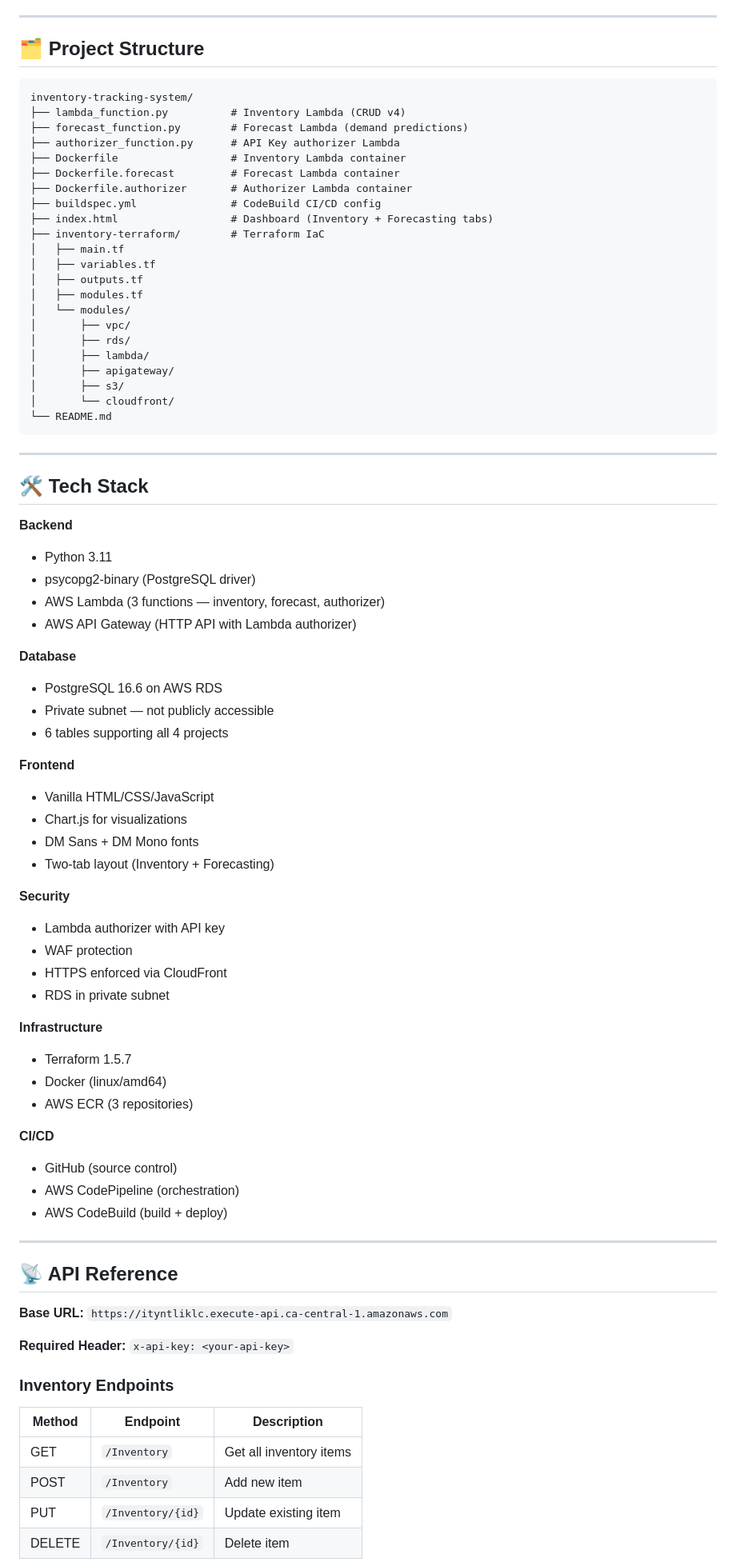
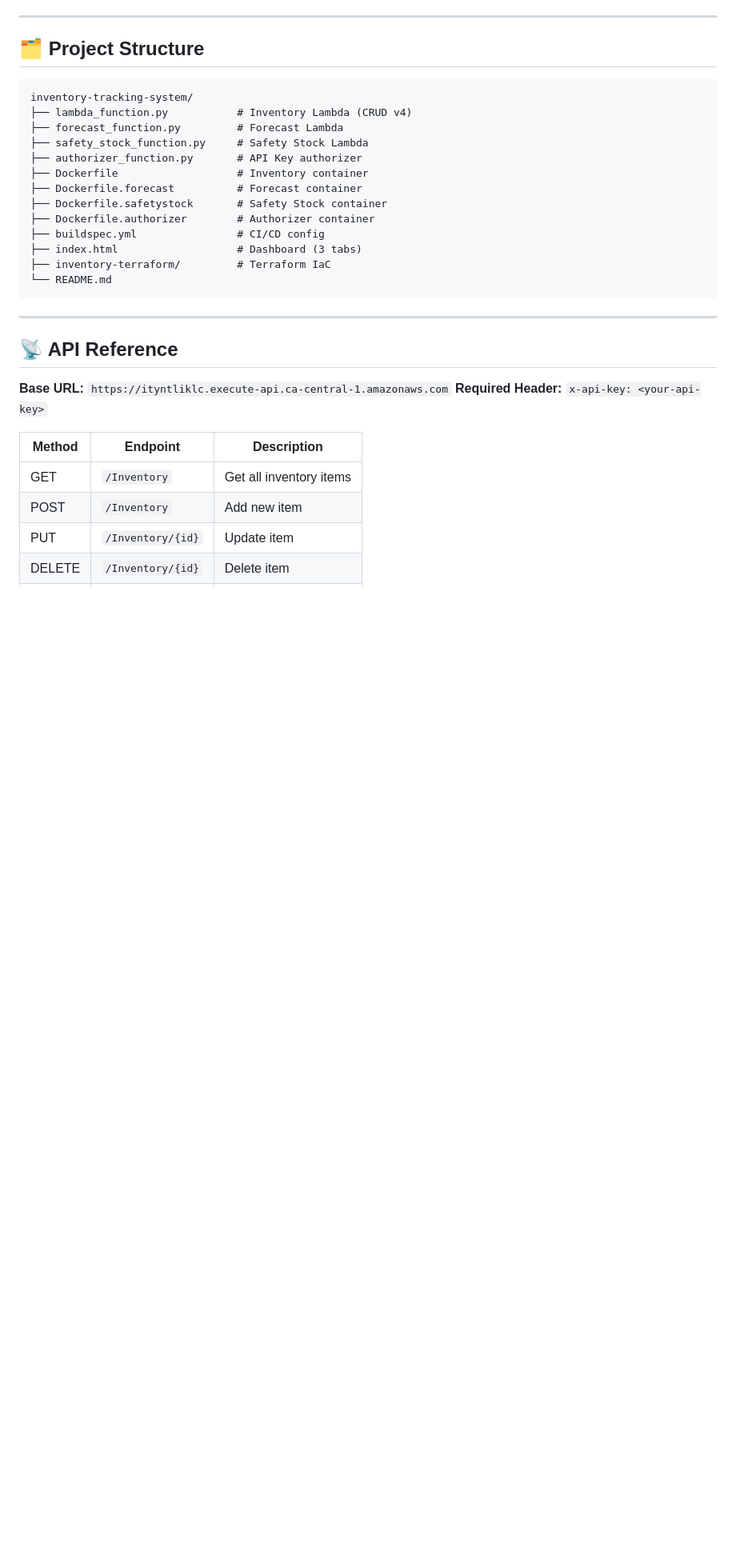
Before and after one commit to okwei50/inventory-tracking-system, a Markdown page: README.md, the part around one of its changes. Shown at 80% size. GitHub-like rendering; blank space fills up the shorter version.

Commit message:
Update README - Project 3 Safety Stock Optimizer complete

````diff
--- a/README.md
+++ b/README.md
@@ -131,79 +135,30 @@ The live dashboard features two tabs:
 
 ```
 inventory-tracking-system/
-├── lambda_function.py          # Inventory Lambda (CRUD v4)
-├── forecast_function.py        # Forecast Lambda (demand predictions)
-├── authorizer_function.py      # API Key authorizer Lambda
-├── Dockerfile                  # Inventory Lambda container
-├── Dockerfile.forecast         # Forecast Lambda container
-├── Dockerfile.authorizer       # Authorizer Lambda container
-├── buildspec.yml               # CodeBuild CI/CD config
-├── index.html                  # Dashboard (Inventory + Forecasting tabs)
-├── inventory-terraform/        # Terraform IaC
-│   ├── main.tf
-│   ├── variables.tf
-│   ├── outputs.tf
-│   ├── modules.tf
-│   └── modules/
-│       ├── vpc/
-│       ├── rds/
-│       ├── lambda/
-│       ├── apigateway/
-│       ├── s3/
-│       └── cloudfront/
+├── lambda_function.py           # Inventory Lambda (CRUD v4)
+├── forecast_function.py         # Forecast Lambda
+├── safety_stock_function.py     # Safety Stock Lambda
+├── authorizer_function.py       # API Key authorizer
+├── Dockerfile                   # Inventory container
+├── Dockerfile.forecast          # Forecast container
+├── Dockerfile.safetystock       # Safety Stock container
+├── Dockerfile.authorizer        # Authorizer container
+├── buildspec.yml                # CI/CD config
+├── index.html                   # Dashboard (3 tabs)
+├── inventory-terraform/         # Terraform IaC
 └── README.md
 ```
-
----
-
-## 🛠️ Tech Stack
-
-**Backend**
-- Python 3.11
-- psycopg2-binary (PostgreSQL driver)
-- AWS Lambda (3 functions — inventory, forecast, authorizer)
-- AWS API Gateway (HTTP API with Lambda authorizer)
-
-**Database**
-- PostgreSQL 16.6 on AWS RDS
-- Private subnet — not publicly accessible
-- 6 tables supporting all 4 projects
-
-**Frontend**
-- Vanilla HTML/CSS/JavaScript
-- Chart.js for visualizations
-- DM Sans + DM Mono fonts
-- Two-tab layout (Inventory + Forecasting)
-
-**Security**
-- Lambda authorizer with API key
-- WAF protection
-- HTTPS enforced via CloudFront
-- RDS in private subnet
-
-**Infrastructure**
-- Terraform 1.5.7
-- Docker (linux/amd64)
-- AWS ECR (3 repositories)
-
-**CI/CD**
-- GitHub (source control)
-- AWS CodePipeline (orchestration)
-- AWS CodeBuild (build + deploy)
 
 ---
 
 ## 📡 API Reference
 
 **Base URL:** `https://ityntliklc.execute-api.ca-central-1.amazonaws.com`
-
 **Required Header:** `x-api-key: <your-api-key>`
-
-### Inventory Endpoints
 
 | Method | Endpoint | Description |
 |--------|----------|-------------|
 | GET | `/Inventory` | Get all inventory items |
 | POST | `/Inventory` | Add new item |
-| PUT | `/Inventory/{id}` | Update existing item |
+| PUT | `/Inventory/{id}` | Update item |
 | DELETE | `/Inventory/{id}` | Delete item |
````
Also changed, not shown: other parts of README.md (+84 -101 lines).
